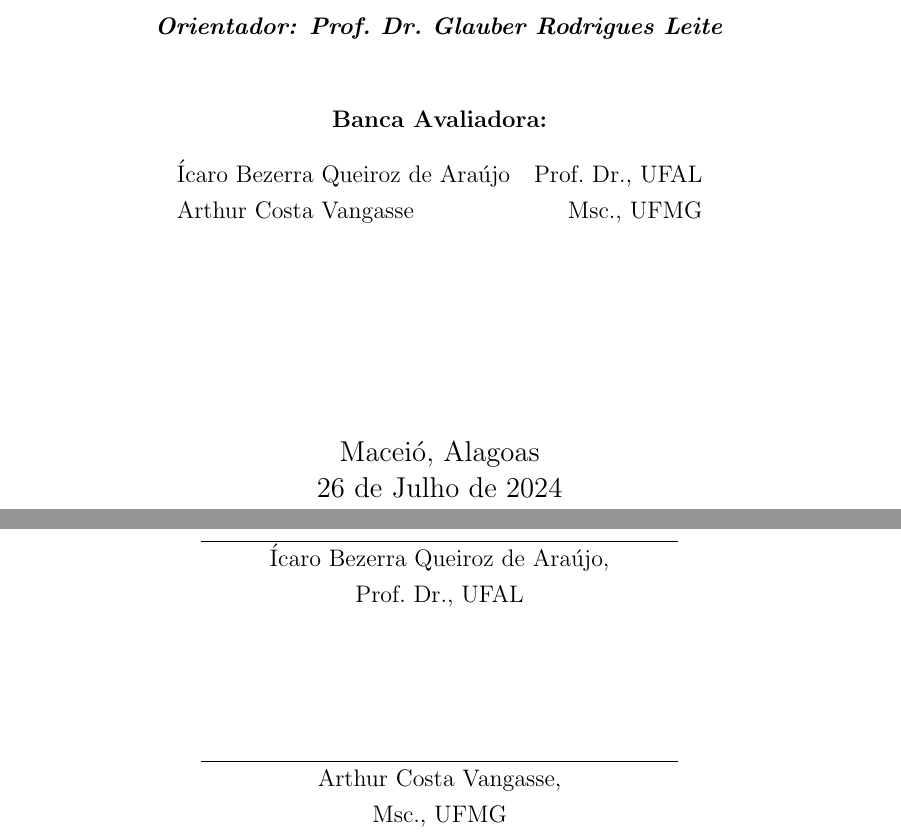
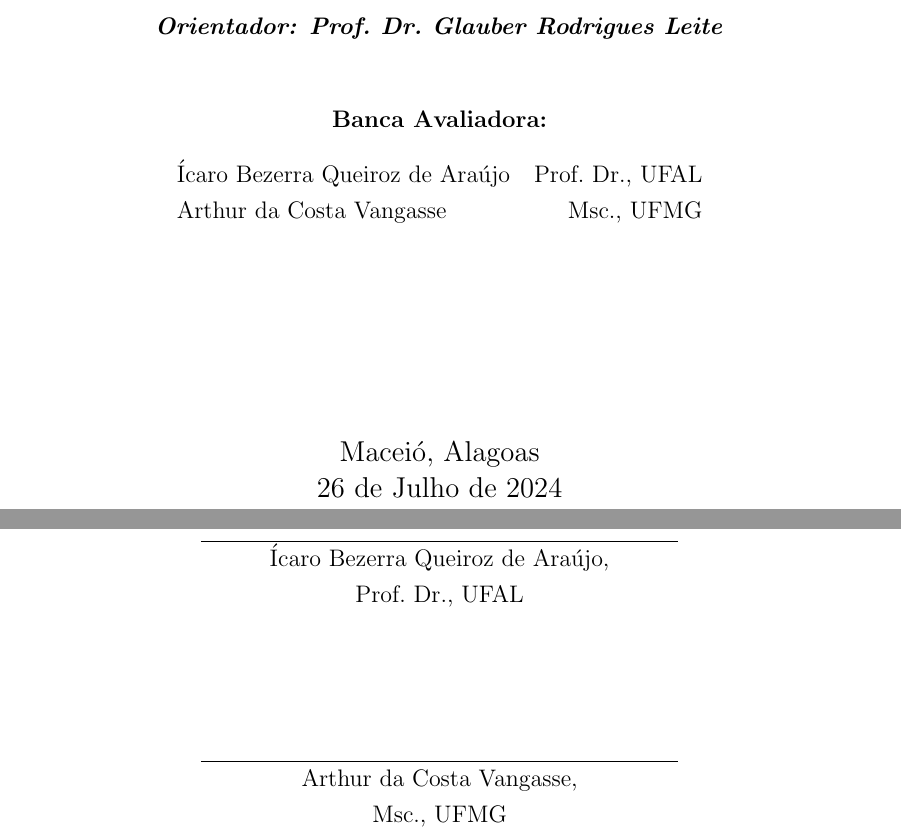
Before and after one commit to hugotallys/tcc, a LaTeX thesis (src/main.tex, which reads src/Identificacao.tex): two parts of pages 2 and 3 of 48, joined at a grey line, cut so that both start at the same text. Compiled offline with pdfLaTeX.

Commit message:
corrige nome

```diff
--- a/src/Identificacao.tex
+++ b/src/Identificacao.tex
@@ -19,7 +19,7 @@
 \memberA{Ícaro Bezerra Queiroz de Araújo} %% Nome
 \filiationA{Prof.\ Dr., UFAL} %% Titulo, Instituição
 
-\memberB{Arthur Costa Vangasse} %% Nome
+\memberB{Arthur da Costa Vangasse} %% Nome
 \filiationB{Msc., UFMG} %% Titulo, Instituição
 
 \memberC{} %% Nome
```
